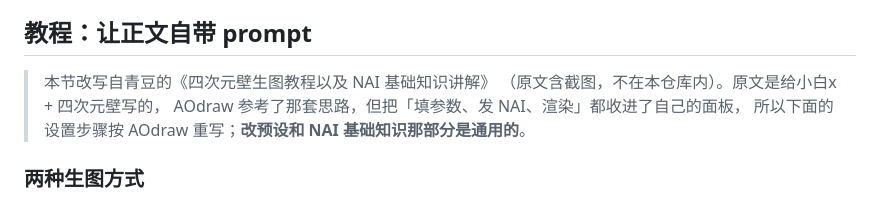
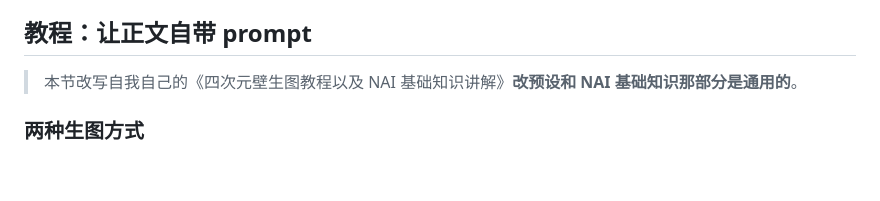
Before and after one commit to fancynoob21/AOdraw, a Markdown page: README.md, the part around the change. GitHub-like rendering; blank space fills up the shorter version.

Commit message:
Claude给我乱写
Updated section to clarify authorship and instructions.

```diff
--- a/README.md
+++ b/README.md
@@ -92,10 +92,7 @@ SillyTavern → 扩展 → 安装扩展 → 填入本仓库的 Git URL。
 
 ## 教程：让正文自带 prompt
 
-> 本节改写自青豆的《四次元壁生图教程以及 NAI 基础知识讲解》
-> （原文含截图，不在本仓库内）。原文是给小白x + 四次元壁写的，
-> AOdraw 参考了那套思路，但把「填参数、发 NAI、渲染」都收进了自己的面板，
-> 所以下面的设置步骤按 AOdraw 重写；**改预设和 NAI 基础知识那部分是通用的**。
+> 本节改写自我自己的《四次元壁生图教程以及 NAI 基础知识讲解》**改预设和 NAI 基础知识那部分是通用的**。
 
 ### 两种生图方式
 
```
